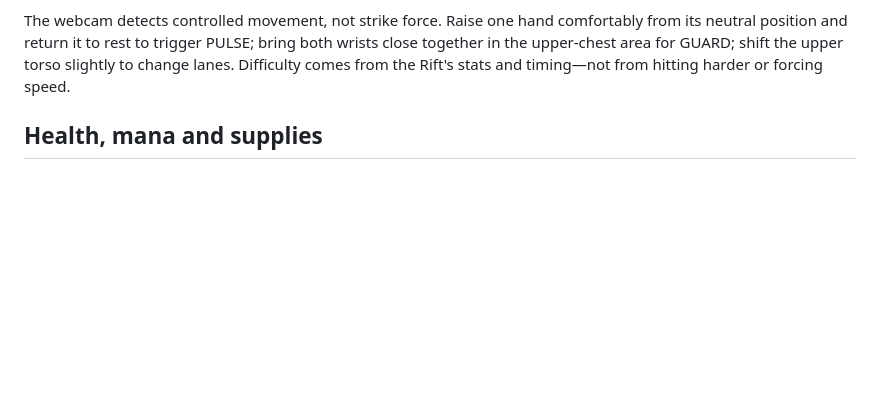
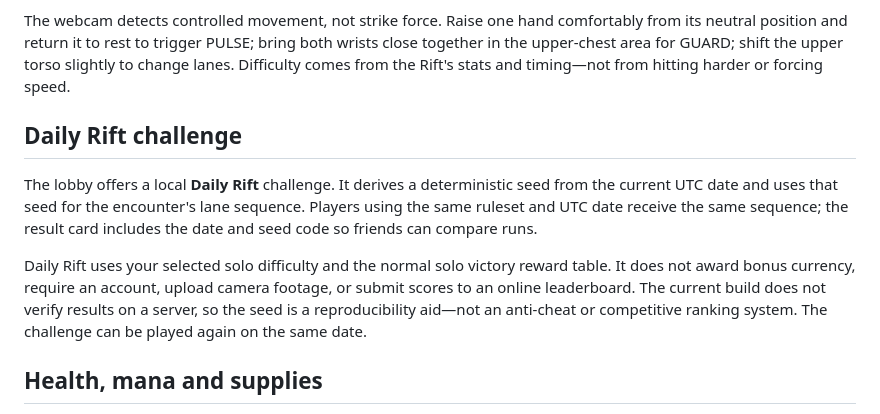
Before and after one commit to kogleshofficial-hub/kinetix, a Markdown page: README.md, the part around the change. GitHub-like rendering; blank space fills up the shorter version.

Commit message:
Document deterministic local Daily Rift challenge

```diff
--- a/README.md
+++ b/README.md
@@ -49,6 +49,12 @@ The app checks for a newer service worker and exposes an update control when one
 
 The webcam detects controlled movement, not strike force. Raise one hand comfortably from its neutral position and return it to rest to trigger PULSE; bring both wrists close together in the upper-chest area for GUARD; shift the upper torso slightly to change lanes. Difficulty comes from the Rift's stats and timing—not from hitting harder or forcing speed.
 
+## Daily Rift challenge
+
+The lobby offers a local **Daily Rift** challenge. It derives a deterministic seed from the current UTC date and uses that seed for the encounter's lane sequence. Players using the same ruleset and UTC date receive the same sequence; the result card includes the date and seed code so friends can compare runs.
+
+Daily Rift uses your selected solo difficulty and the normal solo victory reward table. It does not award bonus currency, require an account, upload camera footage, or submit scores to an online leaderboard. The current build does not verify results on a server, so the seed is a reproducibility aid—not an anti-cheat or competitive ranking system. The challenge can be played again on the same date.
+
 ## Health, mana and supplies
 
 Pulses consume mana; mana regenerates slowly. Guard reduces incoming damage, while a well-timed phase can evade an attack. NOVA costs more mana, so timing matters. Med kits restore up to 28 HP and are limited; save them when health is already full. Supply drops periodically offer either a med kit or a mana orb. In local duel, each supply drop is shared, so the first player to claim it gets the item.
```
